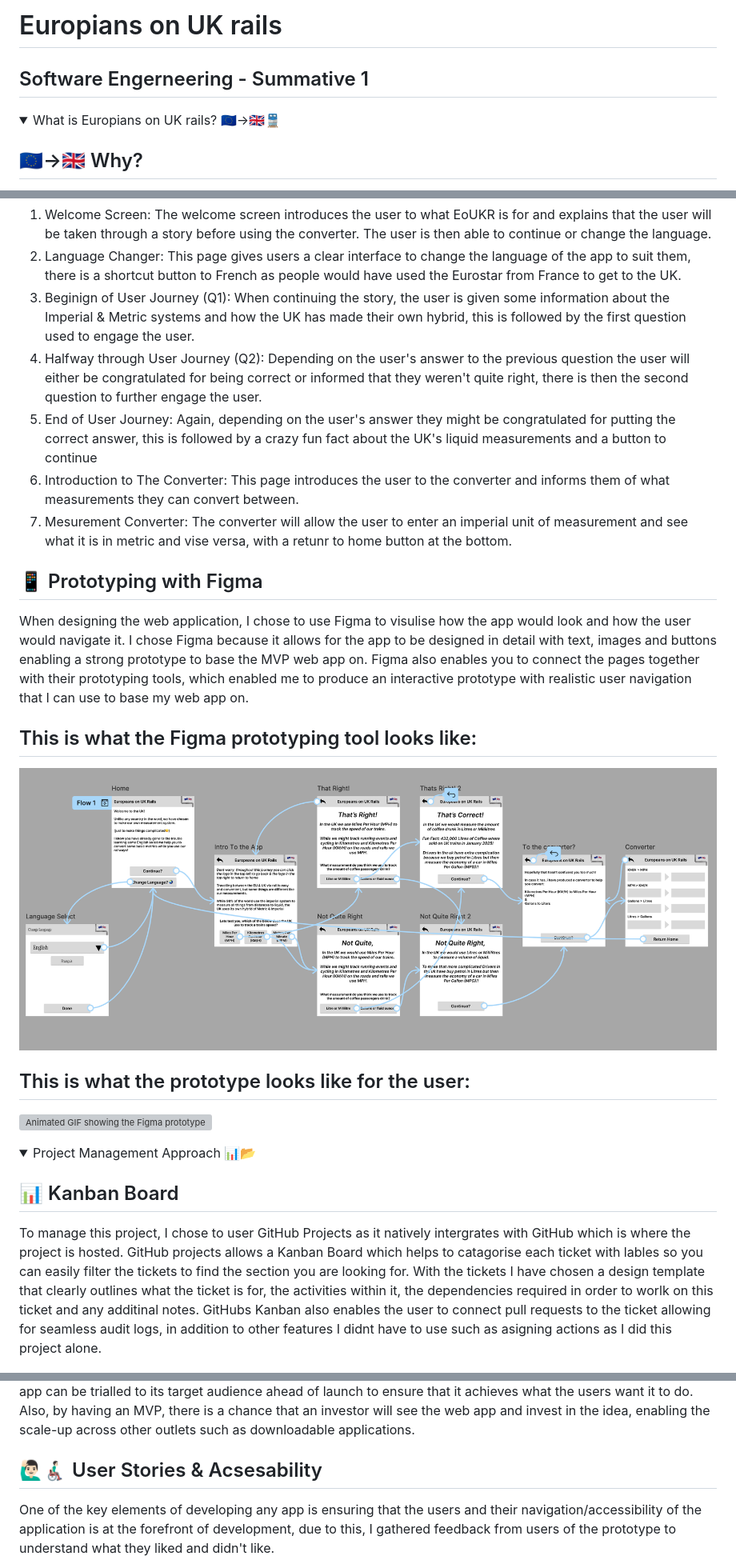
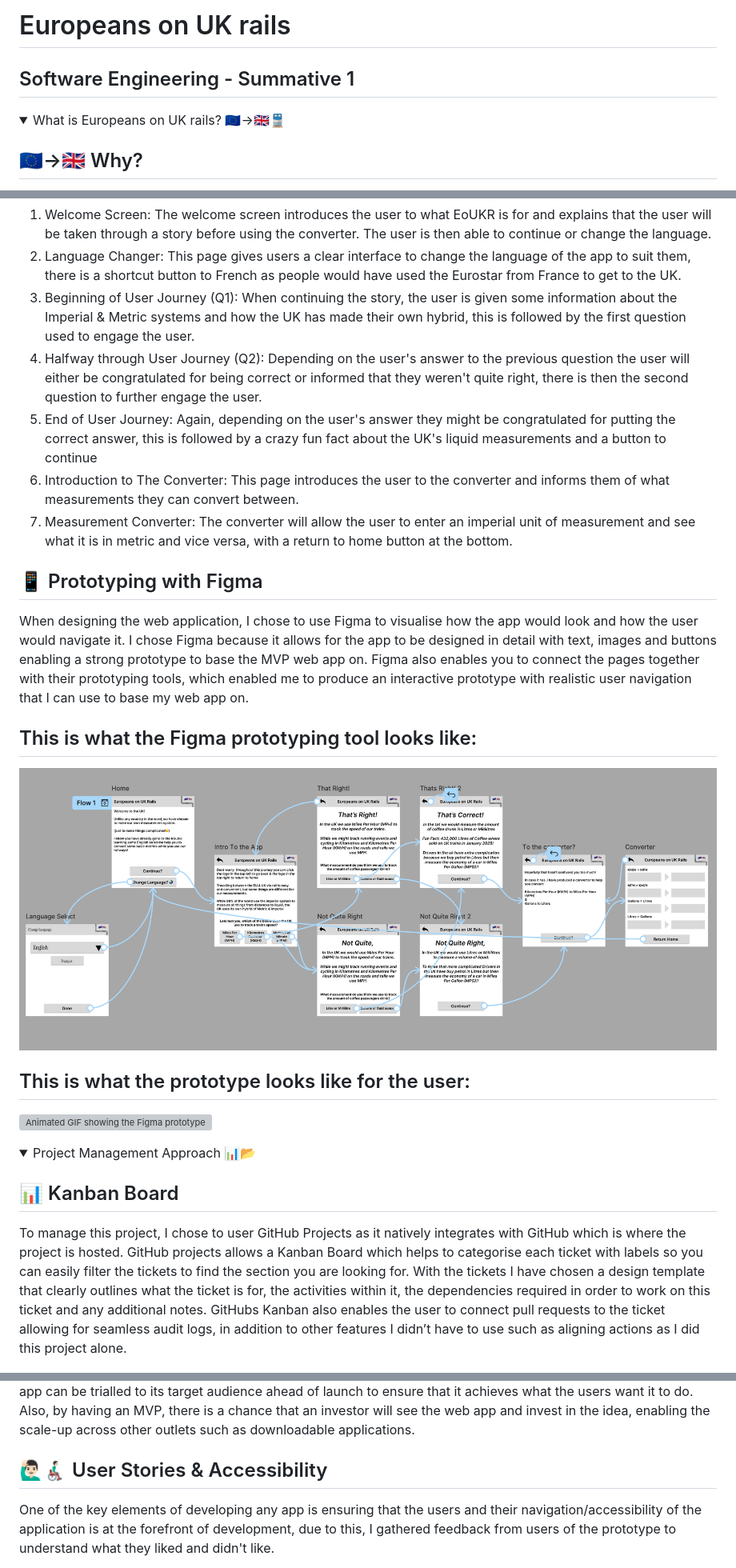
Before and after one commit to T-J-Summer/SE-Summative-1, a Markdown page: README.md, 3 parts joined by grey strips. Shown at 80% size. Rendered like a GitHub page; folded sections open; grey boxes are pictures that could not be loaded.

Commit message:
Update README Spelling

```diff
--- a/README.md
+++ b/README.md
@@ -1,9 +1,9 @@
-# Europians on UK rails
-## Software Engerneering - Summative 1
+# Europeans on UK rails
+## Software Engineering - Summative 1
 
 <p>
 <details>
-<summary>What is Europians on UK rails? 🇪🇺->🇬🇧🚆</summary>
+<summary>What is Europeans on UK rails? 🇪🇺->🇬🇧🚆</summary>
 
 🇪🇺->🇬🇧 Why?
 -
@@ -47,7 +47,7 @@ To allow for ease of navigation, I used black buttons with white text to clearly
 The welcome screen introduces the user to what EoUKR is for and explains that the user will be taken through a story before using the converter. The user is then able to continue or change the language.
 2. Language Changer:
 This page gives users a clear interface to change the language of the app to suit them, there is a shortcut button to French as people would have used the Eurostar from France to get to the UK.
-3. Beginign of User Journey (Q1):
+3. Beginning of User Journey (Q1):
 When continuing the story, the user is given some information about the Imperial & Metric systems and how the UK has made their own hybrid, this is followed by the first question used to engage the user.
 4. Halfway through User Journey (Q2):
 Depending on the user's answer to the previous question the user will either be congratulated for being correct or informed that they weren't quite right, there is then the second question to further engage the user.
@@ -55,12 +55,12 @@ Depending on the user's answer to the previous question the user will either be
 Again, depending on the user's answer they might be congratulated for putting the correct answer, this is followed by a crazy fun fact about the UK's liquid measurements and a button to continue
 6. Introduction to The Converter:
 This page introduces the user to the converter and informs them of what measurements they can convert between.
-7. Mesurement Converter:
-The converter will allow the user to enter an imperial unit of measurement and see what it is in metric and vise versa, with a retunr to home button at the bottom.
+7. Measurement Converter:
+The converter will allow the user to enter an imperial unit of measurement and see what it is in metric and vice versa, with a return to home button at the bottom.
 
 📱 Prototyping with Figma
 -
-When designing the web application, I chose to use Figma to visulise how the app would look and how the user would navigate it. I chose Figma because it allows for the app to be designed in detail with text, images and buttons enabling a strong prototype to base the MVP web app on.
+When designing the web application, I chose to use Figma to visualise how the app would look and how the user would navigate it. I chose Figma because it allows for the app to be designed in detail with text, images and buttons enabling a strong prototype to base the MVP web app on.
 Figma also enables you to connect the pages together with their prototyping tools, which enabled me to produce an interactive prototype with realistic user navigation that I can use to base my web app on.
 
 This is what the Figma prototyping tool looks like:
@@ -81,9 +81,9 @@ This is what the prototype looks like for the user:
 
 📊 Kanban Board
 -
-To manage this project, I chose to user GitHub Projects as it natively intergrates with GitHub which is where the project is hosted. GitHub projects allows a Kanban Board which helps to catagorise each ticket with lables so you can easily filter the tickets to find the section you are looking for.
-With the tickets I have chosen a design template that clearly outlines what the ticket is for, the activities within it, the dependencies required in order to worlk on this ticket and any additinal notes.
-GitHubs Kanban also enables the user to connect pull requests to the ticket allowing for seamless audit logs, in addition to other features I didnt have to use such as asigning actions as I did this project alone.
+To manage this project, I chose to user GitHub Projects as it natively integrates with GitHub which is where the project is hosted. GitHub projects allows a Kanban Board which helps to categorise each ticket with labels so you can easily filter the tickets to find the section you are looking for.
+With the tickets I have chosen a design template that clearly outlines what the ticket is for, the activities within it, the dependencies required in order to work on this ticket and any additional notes.
+GitHubs Kanban also enables the user to connect pull requests to the ticket allowing for seamless audit logs, in addition to other features I didn’t have to use such as aligning actions as I did this project alone.
 
 ![Screenshot of my Knban Board showing how it was used](https://github.com/T-J-Summer/SE-Summative-1/blob/main/Images/Repository/Kanban%20Board.jpg)
 
@@ -217,7 +217,7 @@ npm install --save-dev jest
 MVP stands for Minimum Viable Product, which, in basic terms, is the simplest version of an application that can be produced. It is similar to a Proof of Concept (POC) as it is used to display the idea for a new app without the risk of wasting resources developing something that isn't wanted by the target audience.
 By producing this MVP, my web app can be trialled to its target audience ahead of launch to ensure that it achieves what the users want it to do. Also, by having an MVP, there is a chance that an investor will see the web app and invest in the idea, enabling the scale-up across other outlets such as downloadable applications.
 
-🙋🏻‍♂️👨🏻‍🦽‍➡️ User Stories & Acsesability
+🙋🏻‍♂️👨🏻‍🦽‍➡️ User Stories & Accessibility
 -
 One of the key elements of developing any app is ensuring that the users and their navigation/accessibility of the application is at the forefront of development, due to this, I gathered feedback from users of the prototype to understand what they liked and didn't like.
 
```
Also changed, not shown: other parts of README.md (+11 -11 lines).
